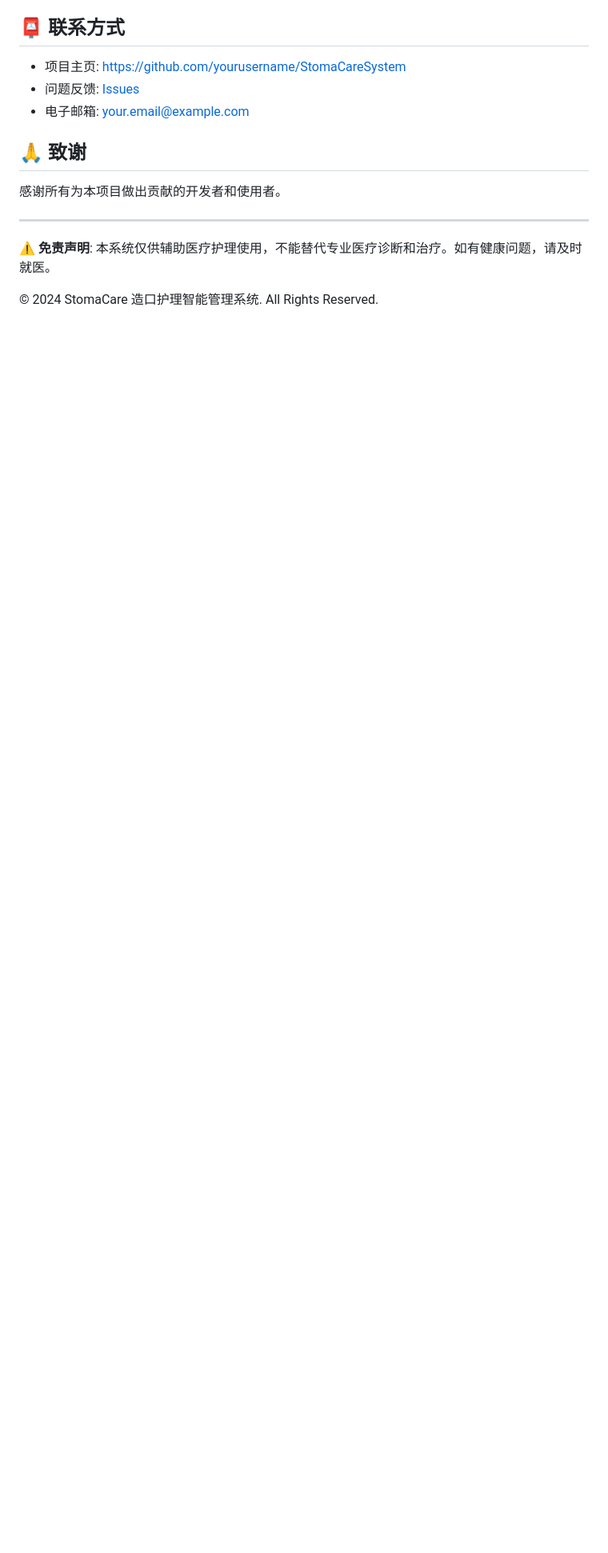
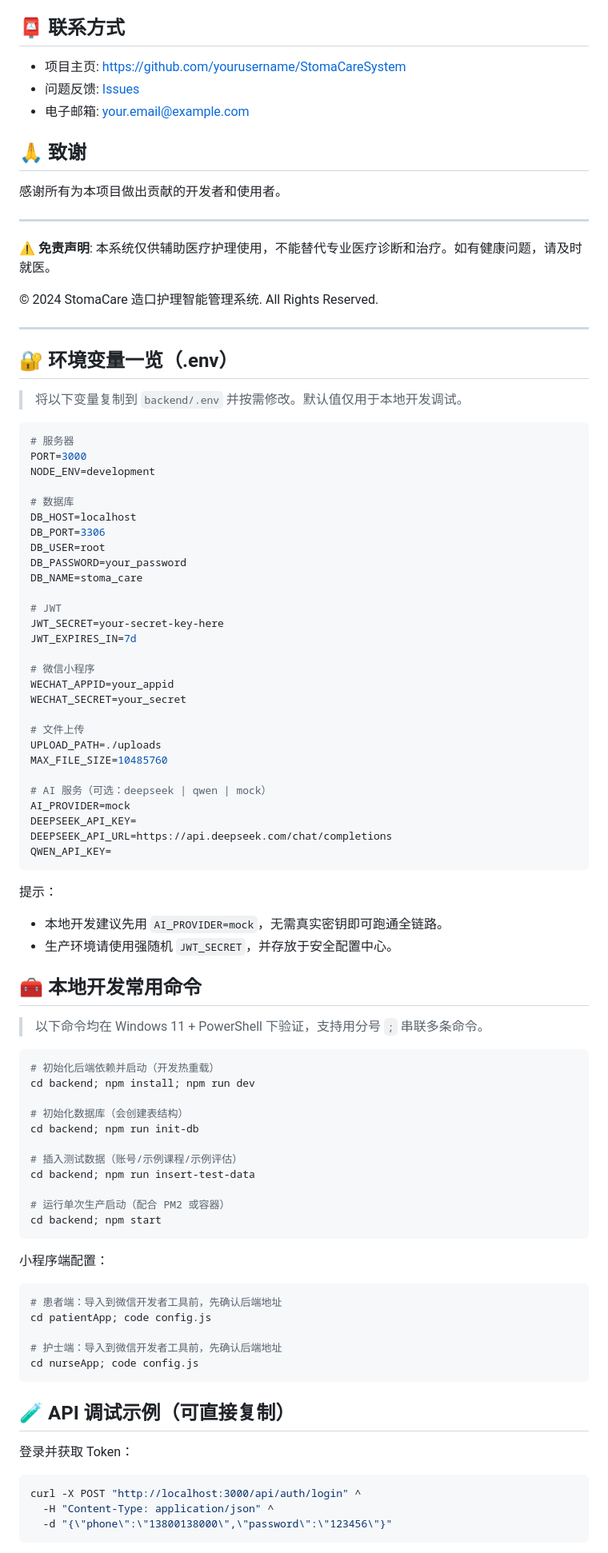
Before and after one commit to KevinWenDesigner/StomaCareSystem, a Markdown page: README.md, the part around one of its changes. Shown at 80% size. Drawn GitHub-style; blank space fills up the shorter version.

Commit message:
docs(readme): add env, troubleshooting, security, backup sections

````diff
--- a/README.md
+++ b/README.md
@@ -671,3 +671,81 @@ docker run -d -p 3000:3000 --name stoma-care stoma-care-backend
 **⚠️ 免责声明**: 本系统仅供辅助医疗护理使用，不能替代专业医疗诊断和治疗。如有健康问题，请及时就医。
 
 © 2024 StomaCare 造口护理智能管理系统. All Rights Reserved.
+
+---
+
+## 🔐 环境变量一览（.env）
+
+> 将以下变量复制到 `backend/.env` 并按需修改。默认值仅用于本地开发调试。
+
+```env
+# 服务器
+PORT=3000
+NODE_ENV=development
+
+# 数据库
+DB_HOST=localhost
+DB_PORT=3306
+DB_USER=root
+DB_PASSWORD=your_password
+DB_NAME=stoma_care
+
+# JWT
+JWT_SECRET=your-secret-key-here
+JWT_EXPIRES_IN=7d
+
+# 微信小程序
+WECHAT_APPID=your_appid
+WECHAT_SECRET=your_secret
+
+# 文件上传
+UPLOAD_PATH=./uploads
+MAX_FILE_SIZE=10485760
+
+# AI 服务（可选：deepseek | qwen | mock）
+AI_PROVIDER=mock
+DEEPSEEK_API_KEY=
+DEEPSEEK_API_URL=https://api.deepseek.com/chat/completions
+QWEN_API_KEY=
+```
+
+提示：
+- 本地开发建议先用 `AI_PROVIDER=mock`，无需真实密钥即可跑通全链路。
+- 生产环境请使用强随机 `JWT_SECRET`，并存放于安全配置中心。
+
+## 🧰 本地开发常用命令
+
+> 以下命令均在 Windows 11 + PowerShell 下验证，支持用分号 `;` 串联多条命令。
+
+```powershell
+# 初始化后端依赖并启动（开发热重载）
+cd backend; npm install; npm run dev
+
+# 初始化数据库（会创建表结构）
+cd backend; npm run init-db
+
+# 插入测试数据（账号/示例课程/示例评估）
+cd backend; npm run insert-test-data
+
+# 运行单次生产启动（配合 PM2 或容器）
+cd backend; npm start
+```
+
+小程序端配置：
+```powershell
+# 患者端：导入到微信开发者工具前，先确认后端地址
+cd patientApp; code config.js
+
+# 护士端：导入到微信开发者工具前，先确认后端地址
+cd nurseApp; code config.js
+```
+
+## 🧪 API 调试示例（可直接复制）
+
+登录并获取 Token：
+```bash
+curl -X POST "http://localhost:3000/api/auth/login" ^
+  -H "Content-Type: application/json" ^
+  -d "{\"phone\":\"13800138000\",\"password\":\"123456\"}"
+```
+
````
Also changed, not shown: other parts of README.md (+90 -0 lines).
